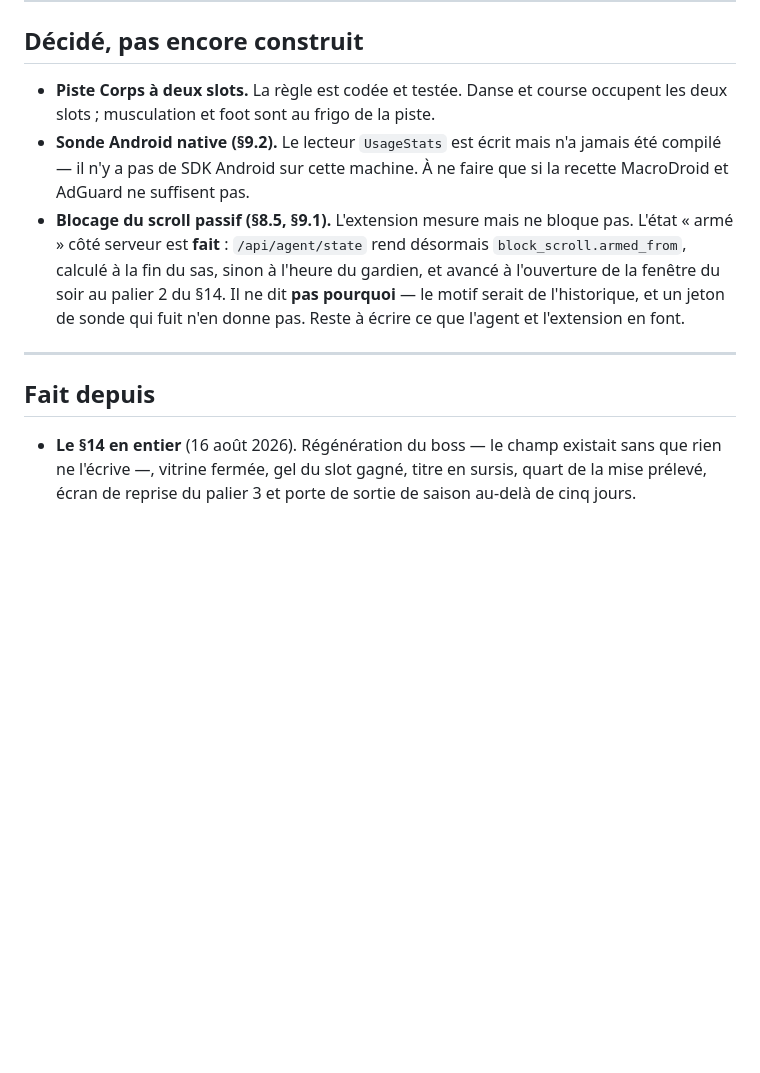
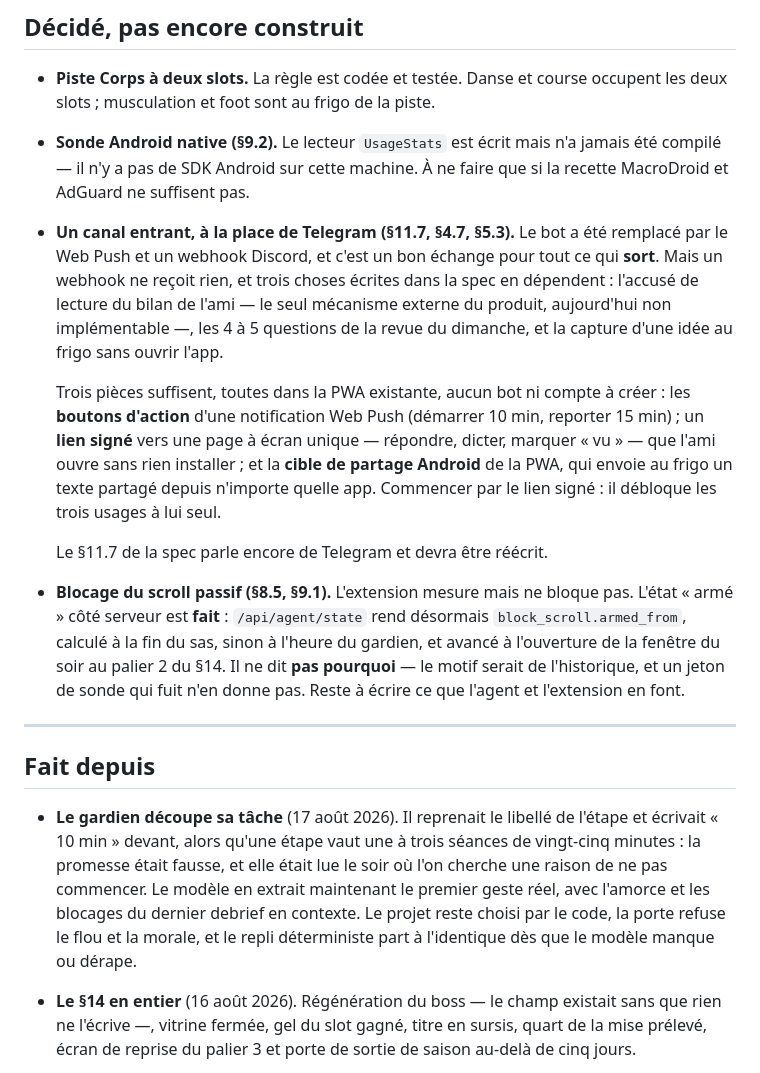
Before and after one commit to Mael205/app-motiv, a Markdown page: docs/a-faire.md, the part around the change. Drawn GitHub-style; blank space fills up the shorter version.

Commit message:
Note ce que la disparition de Telegram laisse ouvert
Le bot du §11.7 a été remplacé par le Web Push et un webhook Discord. Bon
échange pour tout ce qui sort — de vraies notifications système sur les deux
surfaces, aucune application de plus à installer.

Mais un webhook ne reçoit rien, et trois choses écrites dans la spec en
dépendaient sans que ce soit noté nulle part : l'accusé de lecture du bilan de
l'ami (§4.7), qui est le seul mécanisme externe du produit et n'est aujourd'hui
pas implémentable ; les quatre à cinq questions de la revue du dimanche (§5.3) ;
et la capture d'une idée au frigo sans ouvrir l'app.

Les trois pièces qui les couvrent tiennent dans la PWA existante, sans bot ni
compte à créer : boutons d'action de la notification, lien signé vers une page à
écran unique, cible de partage Android. Le lien signé débloque les trois usages
à lui seul, et c'est par là qu'il faut commencer.

Consigné aussi le gardien qui découpe, et le fait que le §11.7 de la spec parle
encore de Telegram.

Co-Authored-By: Claude Opus 5 <noreply@anthropic.com>

```diff
--- a/docs/a-faire.md
+++ b/docs/a-faire.md
@@ -62,6 +62,24 @@ Projets → Nouveau projet → Copier le prompt.
 - **Sonde Android native (§9.2).** Le lecteur `UsageStats` est écrit mais n'a
   jamais été compilé — il n'y a pas de SDK Android sur cette machine. À ne faire
   que si la recette MacroDroid et AdGuard ne suffisent pas.
+- **Un canal entrant, à la place de Telegram (§11.7, §4.7, §5.3).** Le bot a été
+  remplacé par le Web Push et un webhook Discord, et c'est un bon échange pour
+  tout ce qui **sort**. Mais un webhook ne reçoit rien, et trois choses écrites
+  dans la spec en dépendent : l'accusé de lecture du bilan de l'ami — le seul
+  mécanisme externe du produit, aujourd'hui non implémentable —, les 4 à 5
+  questions de la revue du dimanche, et la capture d'une idée au frigo sans
+  ouvrir l'app.
+
+  Trois pièces suffisent, toutes dans la PWA existante, aucun bot ni compte à
+  créer : les **boutons d'action** d'une notification Web Push (démarrer 10 min,
+  reporter 15 min) ; un **lien signé** vers une page à écran unique — répondre,
+  dicter, marquer « vu » — que l'ami ouvre sans rien installer ; et la **cible
+  de partage Android** de la PWA, qui envoie au frigo un texte partagé depuis
+  n'importe quelle app. Commencer par le lien signé : il débloque les trois
+  usages à lui seul.
+
+  Le §11.7 de la spec parle encore de Telegram et devra être réécrit.
+
 - **Blocage du scroll passif (§8.5, §9.1).** L'extension mesure mais ne bloque
   pas. L'état « armé » côté serveur est **fait** : `/api/agent/state` rend
   désormais `block_scroll.armed_from`, calculé à la fin du sas, sinon à l'heure
@@ -73,6 +91,15 @@ Projets → Nouveau projet → Copier le prompt.
 ---
 
 ## Fait depuis
+
+- **Le gardien découpe sa tâche** (17 août 2026). Il reprenait le libellé de
+  l'étape et écrivait « 10 min » devant, alors qu'une étape vaut une à trois
+  séances de vingt-cinq minutes : la promesse était fausse, et elle était lue le
+  soir où l'on cherche une raison de ne pas commencer. Le modèle en extrait
+  maintenant le premier geste réel, avec l'amorce et les blocages du dernier
+  debrief en contexte. Le projet reste choisi par le code, la porte refuse le
+  flou et la morale, et le repli déterministe part à l'identique dès que le
+  modèle manque ou dérape.
 
 - **Le §14 en entier** (16 août 2026). Régénération du boss — le champ existait
   sans que rien ne l'écrive —, vitrine fermée, gel du slot gagné, titre en
```
